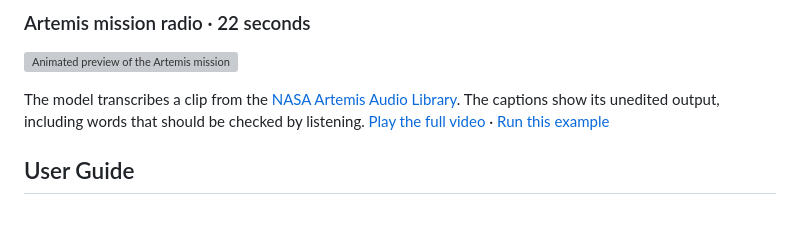
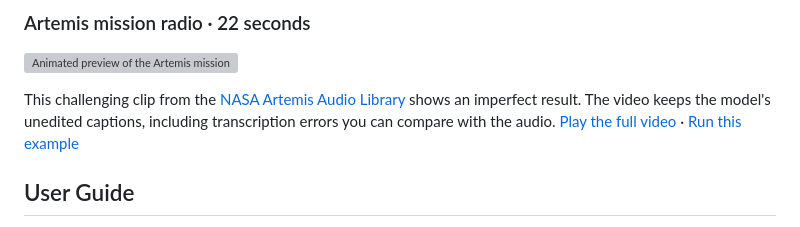
Before and after one commit to darren236/nemotron-transcribe-h100-demos, a Markdown page: README.md, the part around the change. Drawn GitHub-style; grey boxes are pictures that could not be loaded.

Commit message:
Frame Artemis as a challenging transcription example

```diff
--- a/README.md
+++ b/README.md
@@ -24,7 +24,7 @@ A human-speech clip shows word timestamps and subtitles on the [JFK recording us
 
 [![Animated preview of the Artemis mission radio](site/gifs/artemis.gif)](https://darren236.github.io/nemotron-transcribe-h100-demos/artemis.html)
 
-The model transcribes a clip from the [NASA Artemis Audio Library](https://www.nasa.gov/artemisaudio/). The captions show its unedited output, including words that should be checked by listening. [Play the full video](https://darren236.github.io/nemotron-transcribe-h100-demos/artemis.html) · [Run this example](#artemis-mission-radio)
+This challenging clip from the [NASA Artemis Audio Library](https://www.nasa.gov/artemisaudio/) shows an imperfect result. The video keeps the model's unedited captions, including transcription errors you can compare with the audio. [Play the full video](https://darren236.github.io/nemotron-transcribe-h100-demos/artemis.html) · [Run this example](#artemis-mission-radio)
 
 ## User Guide
 
```
